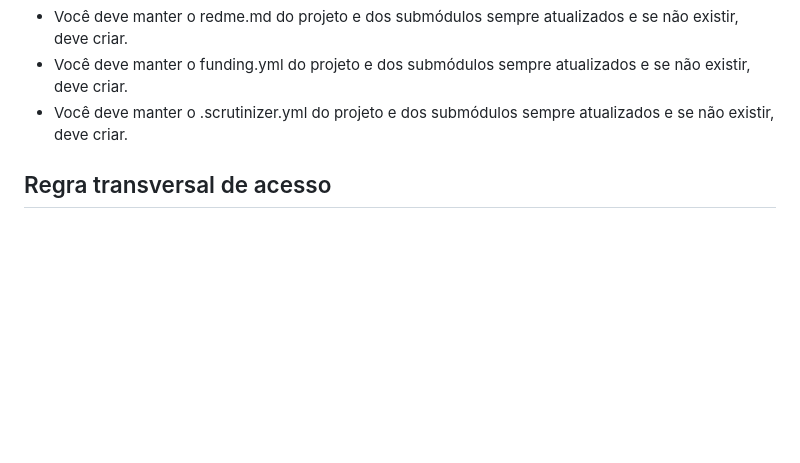
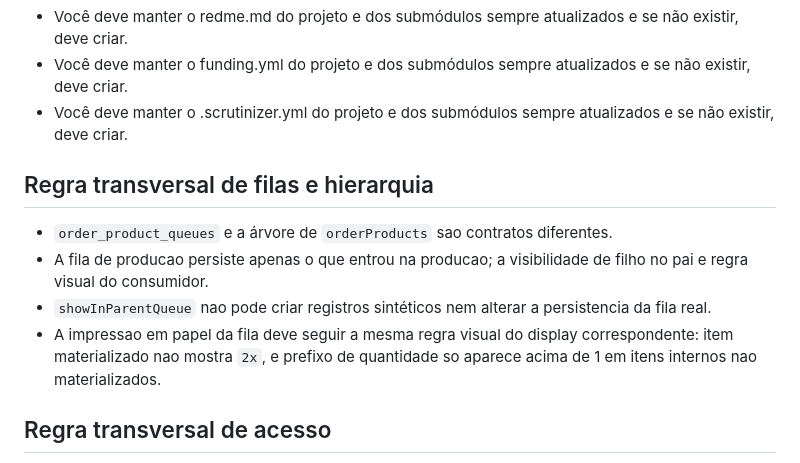
Before and after one commit to ControleOnline/api-community, a Markdown page: AGENTS.md, the part around the change. Rendered like a GitHub page; blank space fills up the shorter version.

```diff
--- a/AGENTS.md
+++ b/AGENTS.md
@@ -21,6 +21,12 @@
 - Você deve manter o redme.md do projeto e dos submódulos sempre atualizados e se não existir, deve criar.
 - Você deve manter o funding.yml do projeto e dos submódulos sempre atualizados e se não existir, deve criar.
 - Você deve manter o .scrutinizer.yml do projeto e dos submódulos sempre atualizados e se não existir, deve criar.
+
+## Regra transversal de filas e hierarquia
+- `order_product_queues` e a árvore de `orderProducts` sao contratos diferentes.
+- A fila de producao persiste apenas o que entrou na producao; a visibilidade de filho no pai e regra visual do consumidor.
+- `showInParentQueue` nao pode criar registros sintéticos nem alterar a persistencia da fila real.
+- A impressao em papel da fila deve seguir a mesma regra visual do display correspondente: item materializado nao mostra `2x`, e prefixo de quantidade so aparece acima de 1 em itens internos nao materializados.
 
 ## Regra transversal de acesso
 - `people_link` é a fonte única de verdade dos papéis backend.
```
